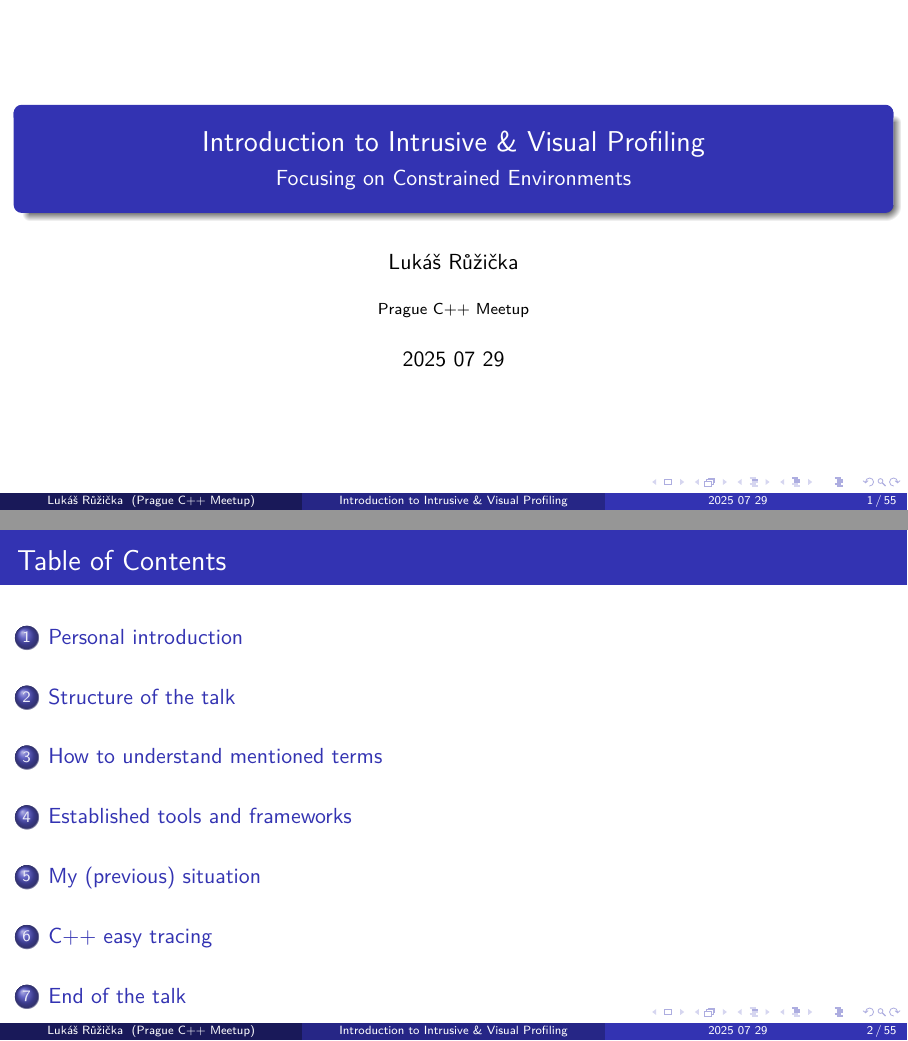
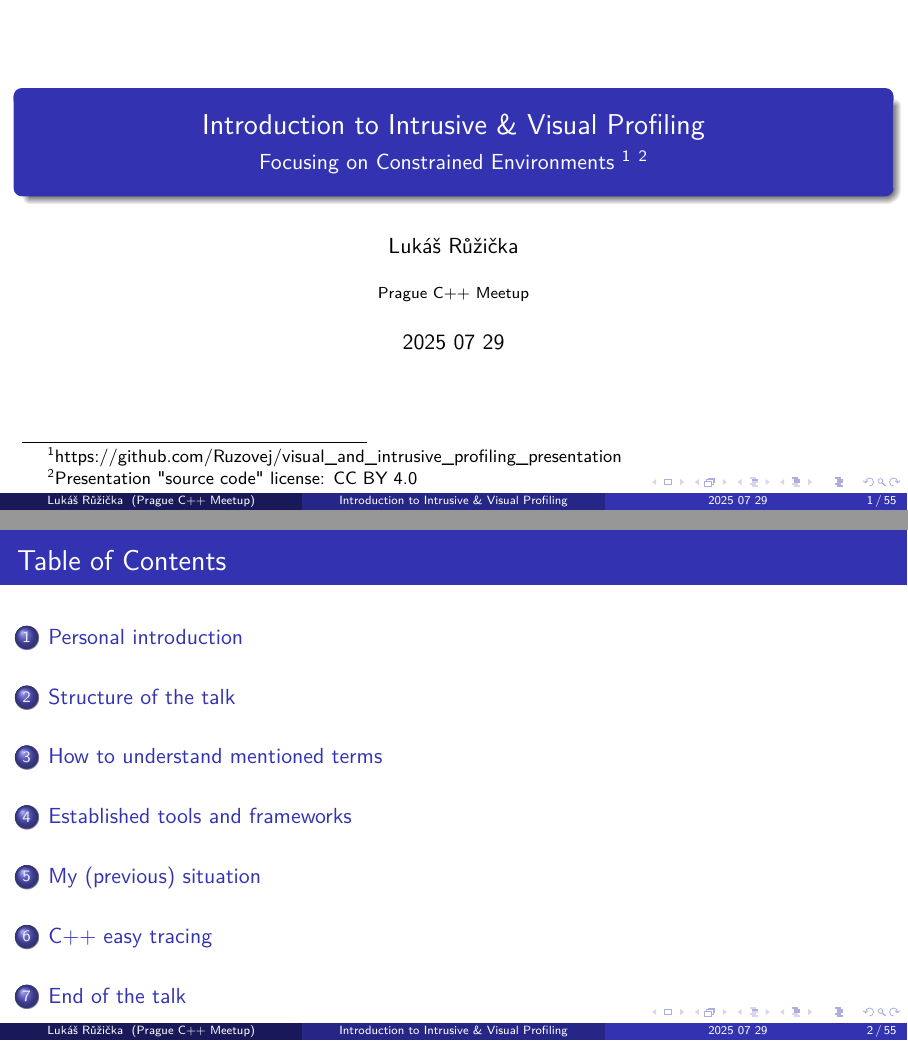
Before and after one commit to Ruzovej/visual_and_intrusive_profiling_presentation, LaTeX slides (presentation.tex): pages 1 and 2 of 55, joined at a grey line. Compiled offline with pdfLaTeX.

Commit message:
Add link to repo & mention license on title page (in footnote)

```diff
--- a/presentation.tex
+++ b/presentation.tex
@@ -81,7 +81,7 @@
 
 % Title page information
 \title{Introduction to Intrusive \& Visual Profiling}
-\subtitle{Focusing on Constrained Environments}
+\subtitle{Focusing on Constrained Environments \footnote{https://github.com/Ruzovej/visual\_and\_intrusive\_profiling\_presentation} \footnote{Presentation "source code" license: CC BY 4.0}}
 \author{Lukáš Růžička}
 \institute{Prague C++ Meetup}
 \date{2025 07 29}
```
